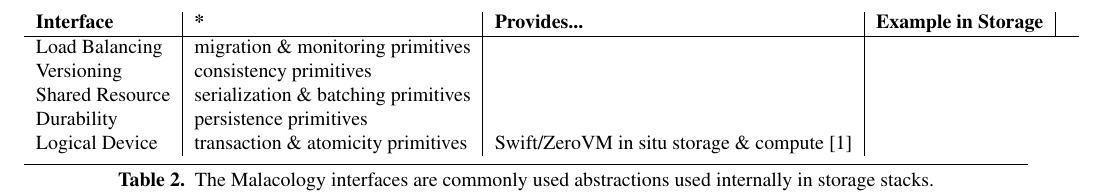
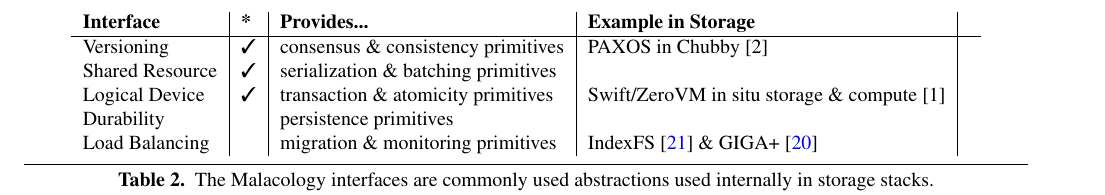
Before and after one commit to michaelsevilla/malacology-popper, a LaTeX paper (paper/paper.tex): part of page 4 of 12, cut so that both start at the same text. Compiled offline with pdfLaTeX; a missing font is replaced by an installed copy or a similar font.

Commit message:
paper: add some chub
Signed-off-by: Michael Sevilla <mikesevilla3@gmail.com>

```diff
--- a/paper/paper.tex
+++ b/paper/paper.tex
@@ -346,20 +346,19 @@ of those changes without affecting correctness.
 \textbf{\text{*}}             &
 \textbf{Provides...}          &
 \textbf{Example in Storage} & \\ \hline
-Load Balancing  & migration \& monitoring primitives   & \\
-Versioning      & consistency primitives               & \\
-Shared Resource & serialization \& batching primitives
-                & \\
-Durability      & persistence primitives
-                & \\
-Logical Device  & transaction \& atomicity primitives
-                & Swift/ZeroVM in situ storage \& compute [1] \\
+Versioning      & \cmark & consensus \& consistency primitives  & PAXOS in Chubby [2] \\
+Shared Resource & \cmark & serialization \& batching primitives & \\
+Logical Device  & \cmark & transaction \& atomicity primitives  & Swift/ZeroVM in situ storage \& compute [1] \\
+Durability      &        & persistence primitives               & \\
+Load Balancing  &        & migration \& monitoring primitives   & IndexFS~\cite{ren:sc2014-indexfs} \& GIGA+~\cite{patil:fast2011-giga} \\
 \end{tabular}
 \caption{The Malacology interfaces are commonly used abstractions used
 internally in storage stacks.}
 \label{table:implementation}
 \end{table*}
 % http://www.zerovm.org/zerocloud.html
+% https://www.usenix.org/legacy/events/nsdi11/tech/full_papers/Bolosky.pdf
+% https://www.cs.utexas.edu/users/lorenzo/corsi/cs380d/papers/paper2-1.pdf
 
 
 Malacology is both a prototype for a programmable storage system and a design
```
Also changed, not shown: paper/paper.pdf.
